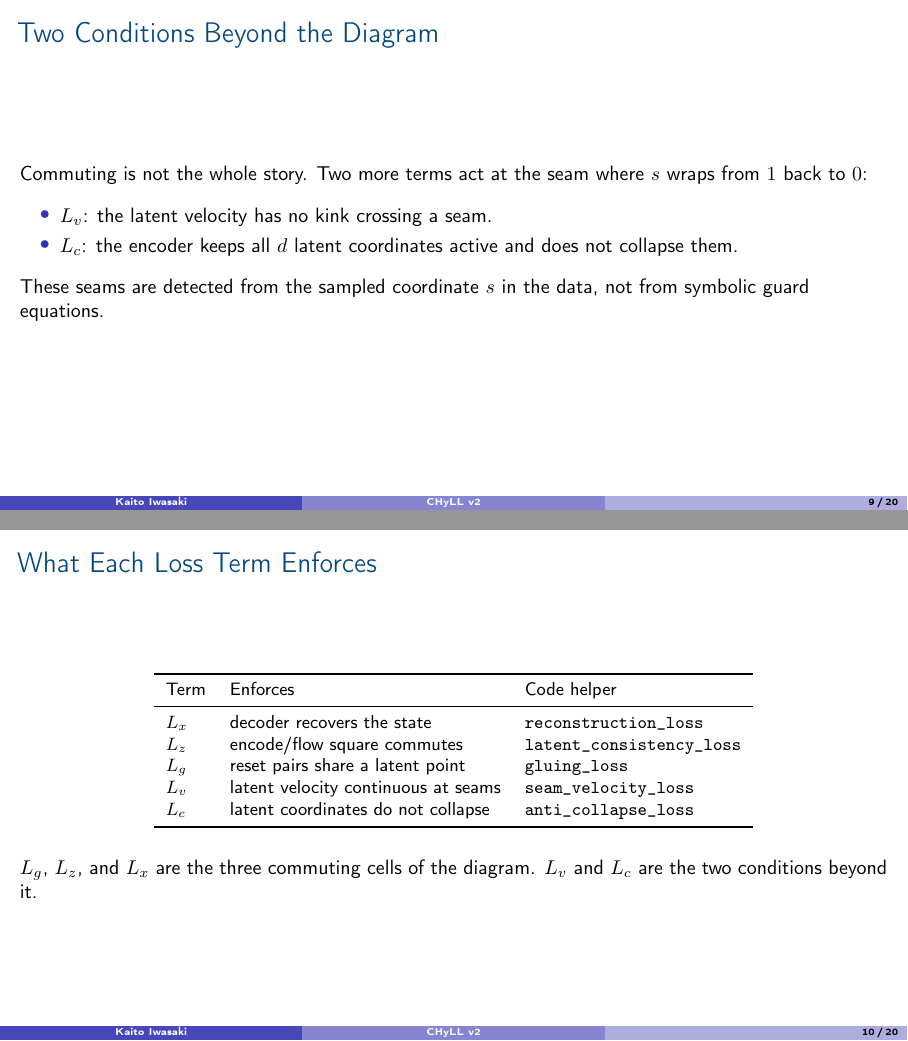
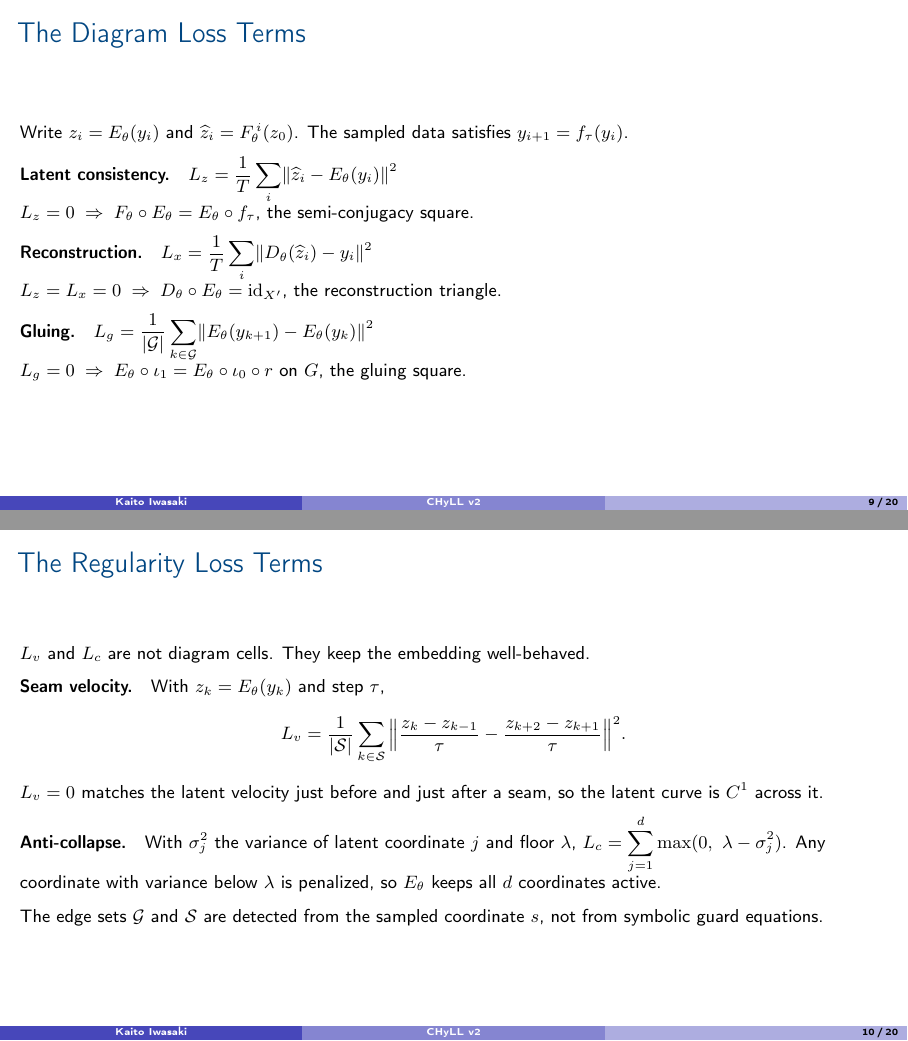
Before and after one commit to bernardorivas/HybridCyclingSignatures, LaTeX slides (chyll_v2/docs/chyll_v2_overview.tex): pages 9 and 10 of 20, joined at a grey line. Compiled offline with pdfLaTeX.

Commit message:
Add the loss-term formulas to the overview deck
Replaces the two word-only loss frames with two frames that give each loss
term as a formula and show the condition it forces when driven to zero. For
the diagram terms, a vanishing loss yields an equation between maps: latent
consistency gives the semi-conjugacy square, reconstruction gives the
decoder-inverts-encoder triangle, and gluing gives the reset identity on the
guard set. The regularity terms are written out as the seam finite-difference
velocity match and the per-coordinate variance floor. The compiled PDF is
rebuilt.

Co-Authored-By: Claude Opus 4.7 (1M context) <noreply@anthropic.com>

```diff
--- a/chyll_v2/docs/chyll_v2_overview.tex
+++ b/chyll_v2/docs/chyll_v2_overview.tex
@@ -168,42 +168,57 @@
   \end{itemize}
 \end{frame}
 
-\begin{frame}{Two Conditions Beyond the Diagram}
-  Commuting is not the whole story. Two more terms act at the seam where
-  \(s\) wraps from \(1\) back to \(0\):
+\begin{frame}{The Diagram Loss Terms}
+  \small
+  Write \(z_i = E_\theta(y_i)\) and \(\widehat z_i = F_\theta^{\,i}(z_0)\). The
+  sampled data satisfies \(y_{i+1} = f_\tau(y_i)\).
 
-  \vspace{0.6em}
-  \begin{itemize}
-    \item \(L_v\): the latent velocity has no kink crossing a seam.
-    \item \(L_c\): the encoder keeps all \(d\) latent coordinates active and
-      does not collapse them.
-  \end{itemize}
+  \medskip
+  \textbf{Latent consistency.}\quad
+  \(\displaystyle L_z = \frac{1}{T}\sum_i \lVert \widehat z_i - E_\theta(y_i)\rVert^2\)
 
-  \vspace{0.6em}
-  These seams are detected from the sampled coordinate \(s\) in the data, not
-  from symbolic guard equations.
+  \(L_z = 0 \;\Rightarrow\; F_\theta \circ E_\theta = E_\theta \circ f_\tau\),
+  the semi-conjugacy square.
+
+  \medskip
+  \textbf{Reconstruction.}\quad
+  \(\displaystyle L_x = \frac{1}{T}\sum_i \lVert D_\theta(\widehat z_i) - y_i\rVert^2\)
+
+  \(L_z = L_x = 0 \;\Rightarrow\; D_\theta \circ E_\theta = \mathrm{id}_{X'}\),
+  the reconstruction triangle.
+
+  \medskip
+  \textbf{Gluing.}\quad
+  \(\displaystyle L_g = \frac{1}{|\mathcal{G}|}\sum_{k\in\mathcal{G}}
+    \lVert E_\theta(y_{k+1}) - E_\theta(y_k)\rVert^2\)
+
+  \(L_g = 0 \;\Rightarrow\; E_\theta\circ\iota_1 = E_\theta\circ\iota_0\circ r\)
+  on \(G\), the gluing square.
 \end{frame}
 
-\begin{frame}{What Each Loss Term Enforces}
+\begin{frame}{The Regularity Loss Terms}
   \small
-  \begin{center}
-  \begin{tabular}{lll}
-    \toprule
-    Term & Enforces & Code helper \\
-    \midrule
-    \(L_x\) & decoder recovers the state & \code{reconstruction_loss} \\
-    \(L_z\) & encode/flow square commutes & \code{latent_consistency_loss} \\
-    \(L_g\) & reset pairs share a latent point & \code{gluing_loss} \\
-    \(L_v\) & latent velocity continuous at seams & \code{seam_velocity_loss} \\
-    \(L_c\) & latent coordinates do not collapse & \code{anti_collapse_loss} \\
-    \bottomrule
-  \end{tabular}
-  \end{center}
+  \(L_v\) and \(L_c\) are not diagram cells. They keep the embedding
+  well-behaved.
 
-  \vspace{0.8em}
-  \normalsize
-  \(L_g\), \(L_z\), and \(L_x\) are the three commuting cells of the diagram.
-  \(L_v\) and \(L_c\) are the two conditions beyond it.
+  \medskip
+  \textbf{Seam velocity.}\quad With \(z_k = E_\theta(y_k)\) and step \(\tau\),
+  \[ L_v = \frac{1}{|\mathcal{S}|}\sum_{k\in\mathcal{S}}
+     \Big\lVert \frac{z_k - z_{k-1}}{\tau}
+       - \frac{z_{k+2} - z_{k+1}}{\tau}\Big\rVert^2 . \]
+  \(L_v = 0\) matches the latent velocity just before and just after a seam,
+  so the latent curve is \(C^1\) across it.
+
+  \medskip
+  \textbf{Anti-collapse.}\quad With \(\sigma_j^2\) the variance of latent
+  coordinate \(j\) and floor \(\lambda\),
+  \(\displaystyle L_c = \sum_{j=1}^{d}\max(0,\ \lambda - \sigma_j^2)\).
+  Any coordinate with variance below \(\lambda\) is penalized, so \(E_\theta\)
+  keeps all \(d\) coordinates active.
+
+  \medskip
+  The edge sets \(\mathcal{G}\) and \(\mathcal{S}\) are detected from the
+  sampled coordinate \(s\), not from symbolic guard equations.
 \end{frame}
 
 \begin{frame}{The Composite Objective}
```
Also changed, not shown: chyll_v2/docs/chyll_v2_overview.pdf.
